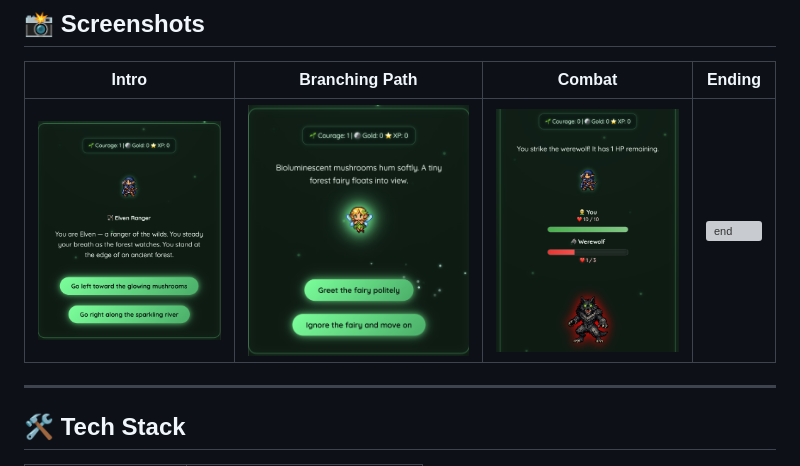
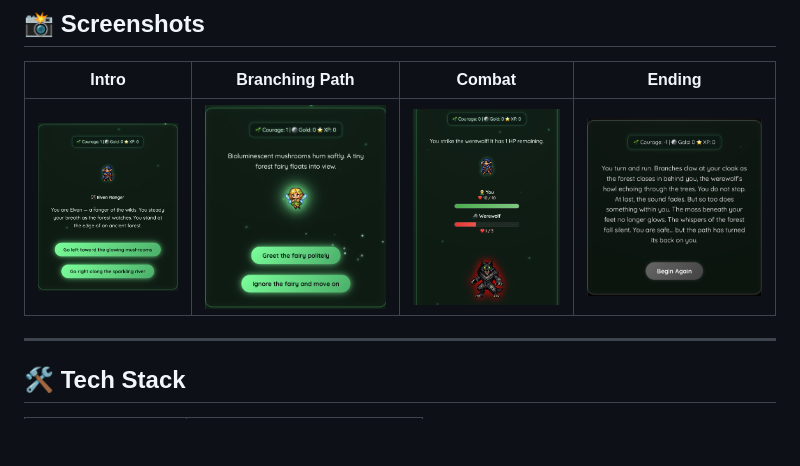
Before and after one commit to rachelmcdonald/Adventure-Game, a Markdown page: README.md, the part around the change. Rendered like a GitHub page; blank space fills up the shorter version; grey boxes are pictures that could not be loaded.

Commit message:
Update README.md
Change to path for ending image

```diff
--- a/README.md
+++ b/README.md
@@ -12,7 +12,7 @@ encounters, combat outcomes, and endings all depend on the path you take.
 
 | Intro | Branching Path | Combat | Ending |
 |-------|---------------|--------|--------|
-| ![intro](static/screenshots/intro.png) | ![path](static/screenshots/path.png) | ![combat](static/screenshots/combat.png) | ![end](static/screenshots/end.png) |
+| ![intro](static/screenshots/intro.png) | ![path](static/screenshots/path.png) | ![combat](static/screenshots/combat.png) | ![end](static/screenshots/ending.png) |
 
 ---
 
```
